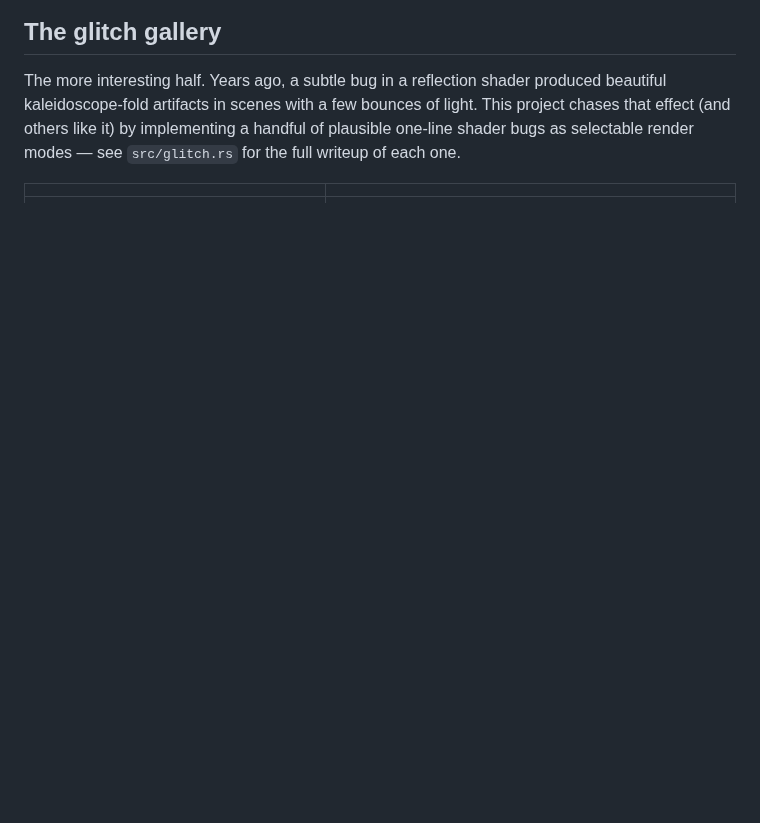
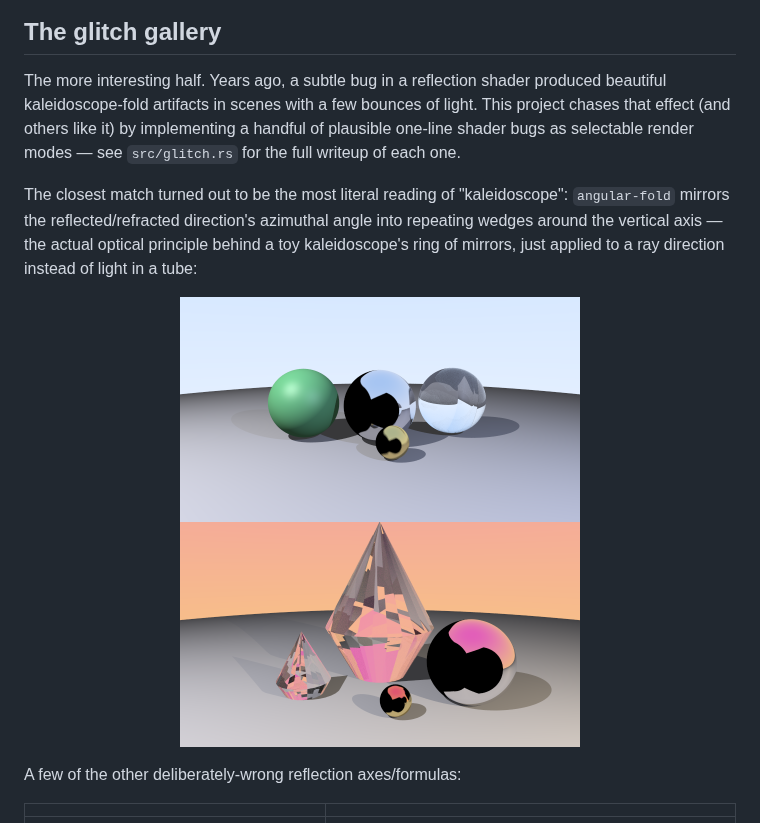
Before and after one commit to centuryglass/claude-sandbox, a Markdown page: README.md, the part around the change. Rendered like a GitHub page; pictures changed too: gallery/angular_fold.png (added), gallery/angular_fold_spheres.png (added); blank space fills up the shorter version.

```diff
--- a/README.md
+++ b/README.md
@@ -20,6 +20,18 @@ produced beautiful kaleidoscope-fold artifacts in scenes with a few bounces
 of light. This project chases that effect (and others like it) by
 implementing a handful of plausible one-line shader bugs as selectable
 render modes — see `src/glitch.rs` for the full writeup of each one.
+
+The closest match turned out to be the most literal reading of
+"kaleidoscope": `angular-fold` mirrors the reflected/refracted direction's
+azimuthal angle into repeating wedges around the vertical axis — the actual
+optical principle behind a toy kaleidoscope's ring of mirrors, just applied
+to a ray direction instead of light in a tube:
+
+<p align="center">
+  <img src="gallery/angular_fold_spheres.png" width="400"><img src="gallery/angular_fold.png" width="400">
+</p>
+
+A few of the other deliberately-wrong reflection axes/formulas:
 
 | | |
 |---|---|
```
Also changed, not shown: 2 other files.
